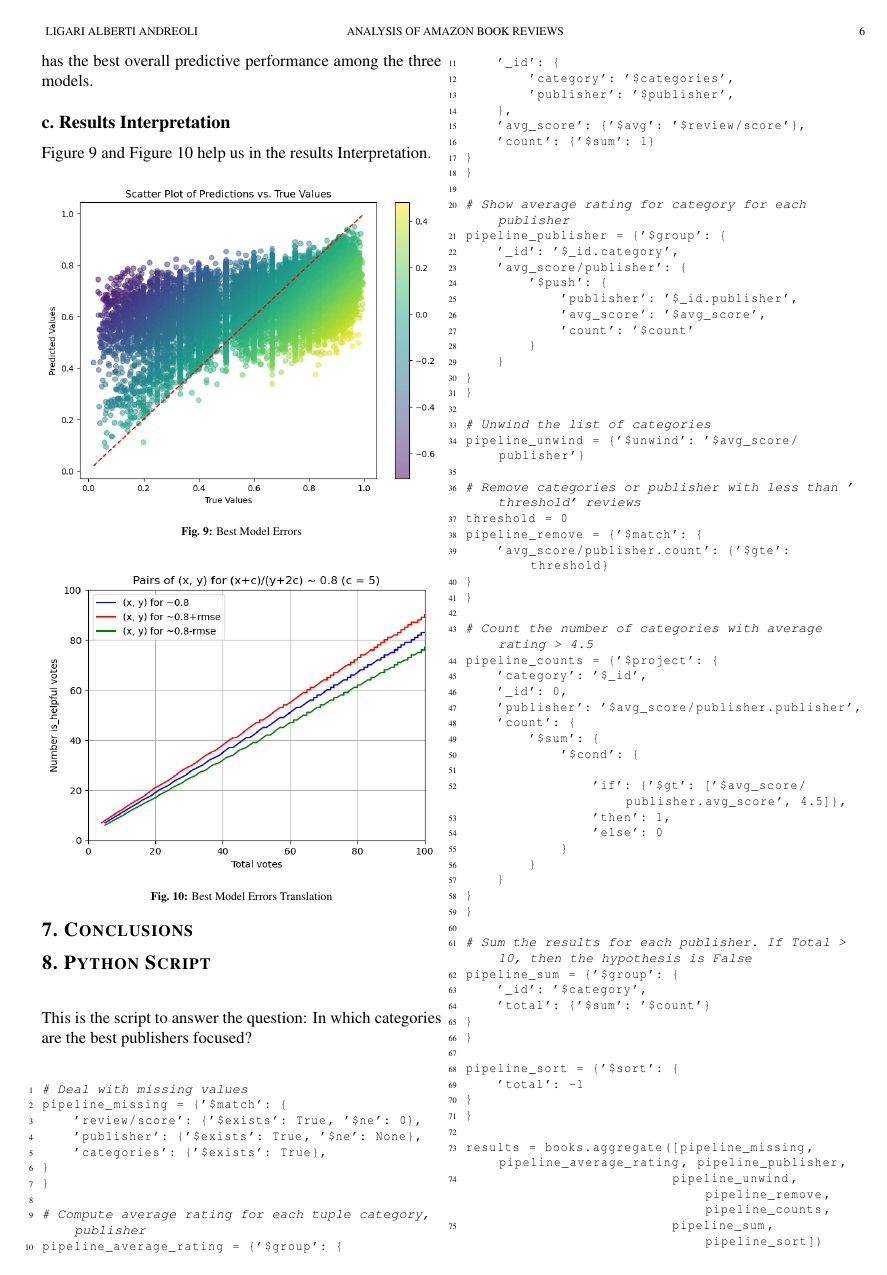
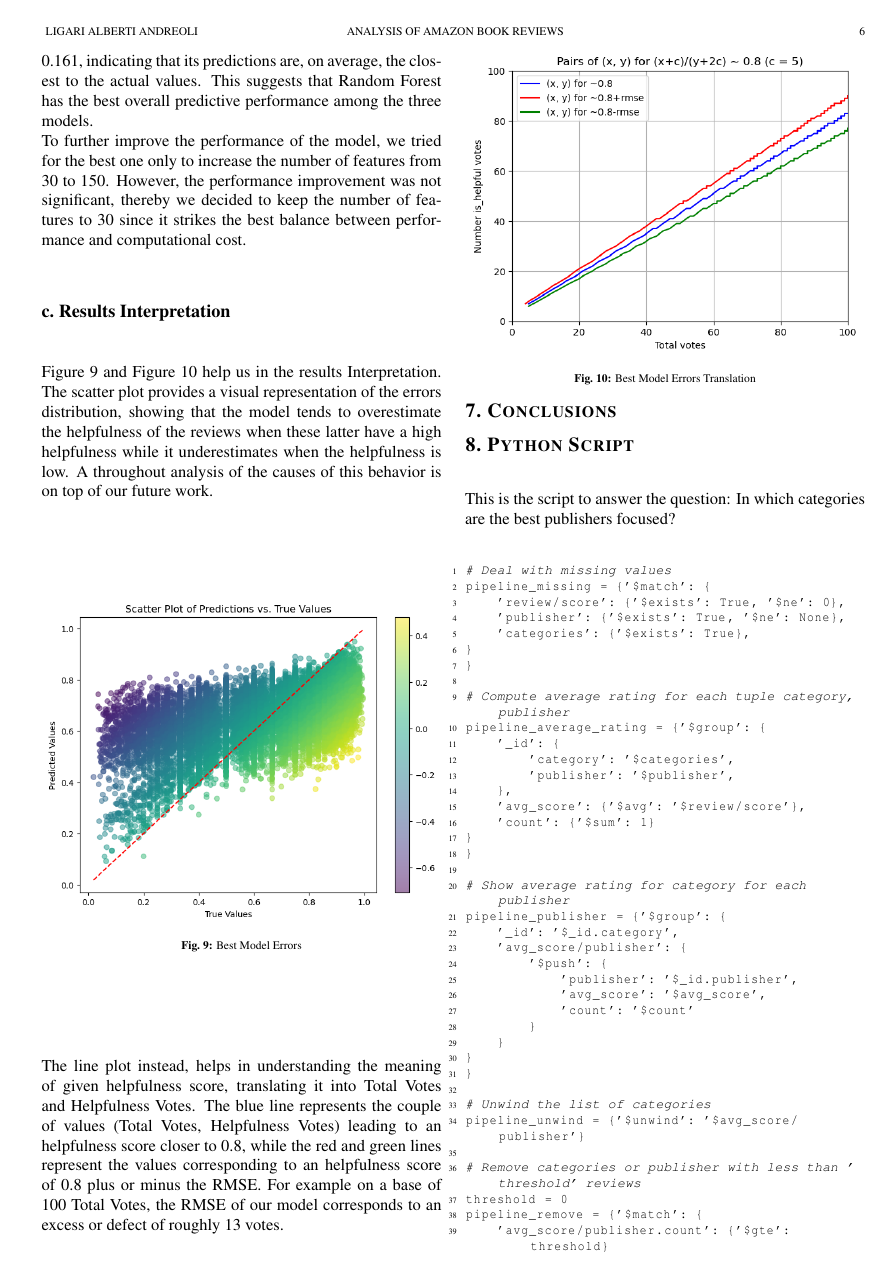
Before and after one commit to AndreaAlberti07/Amazon-books-reviews-ML, a LaTeX document (report/report.tex, which reads report/sections/helpfulness.tex): page 6 of 6 before the commit and page 6 of 7 after it. Compiled offline with pdfLaTeX.

Commit message:
writing report

```diff
--- a/report/sections/helpfulness.tex
+++ b/report/sections/helpfulness.tex
@@ -47,11 +47,16 @@ The results are show in Table \ref{tab:model_results} and supported by Figure \r
 As we can see from the graph and the metrics used, the Random Forest model outperforms the other models in terms of Mean Squared Error
 (MSE) and Root Mean Squared Error (RMSE). The Random Forest model achieved the lowest MSE of approximately 0.026 and RMSE of approximately
 0.161, indicating that its predictions are, on average, the closest to the actual values.
-This suggests that Random Forest has the best overall predictive performance among the three models.
+This suggests that Random Forest has the best overall predictive performance among the three models.\\
+To further improve the performance of the model, we tried for the best one only to increase the number of features from 30 to 150. However,
+the performance improvement was not significant, thereby we decided to keep the number of features to 30 since it strikes the best balance
+between performance and computational cost.
 
 \subsection{Results Interpretation}
-Figure \ref{fig:model_best_scatter} and Figure \ref{fig:model_best_lines} help us in the results Interpretation.
-
+Figure \ref{fig:model_best_scatter} and Figure \ref{fig:model_best_lines} help us in the results Interpretation. The scatter plot
+provides a visual representation of the errors distribution, showing that the model tends to overestimate the helpfulness of the reviews when
+these latter have a high helpfulness while it underestimates when the helpfulness is low. A throughout analysis of the causes of this behavior
+is on top of our future work.\\
 
 \begin{figure}[H]
     \centering
@@ -60,6 +65,11 @@ Figure \ref{fig:model_best_scatter} and Figure \ref{fig:model_best_lines} help u
     \label{fig:model_best_scatter}
 \end{figure}
 
+\noindent
+The line plot instead, helps in understanding the meaning of given helpfulness score, translating it into Total Votes and Helpfulness Votes.
+The blue line represents the couple of values (Total Votes, Helpfulness Votes) leading to an helpfulness score closer to 0.8, while the red and green lines
+represent the values corresponding to an helpfulness score of 0.8 plus or minus the RMSE. For example on a base of 100 Total Votes, the RMSE of
+our model corresponds to an excess or defect of roughly 13 votes.\\
 \begin{figure}[H]
     \centering
     \includegraphics[width=0.48\textwidth]{./figures/model_best_lines.png}
```
Also changed, not shown: report/sections/hypothesis_1.tex (+3 -4 lines), report/sections/hypothesis_3.tex (+1 -4 lines), report/sections/hypothesis_6.tex (+1 -5 lines), report/report.pdf, report/sections/helpfulness.tex (2 more changed lines).
